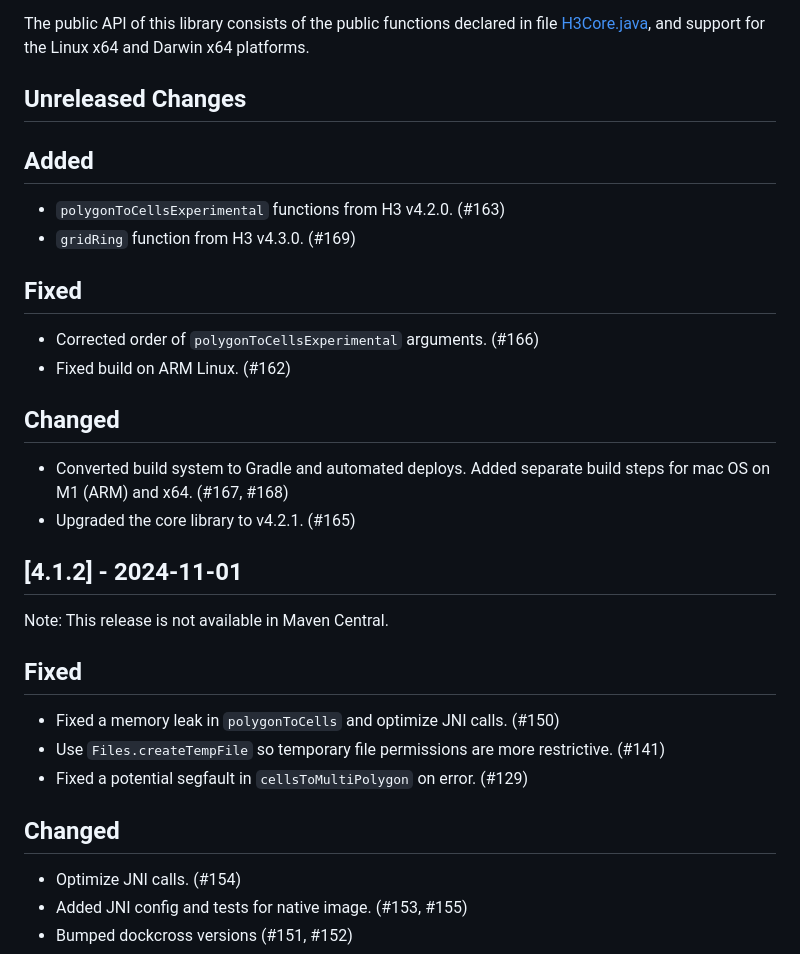
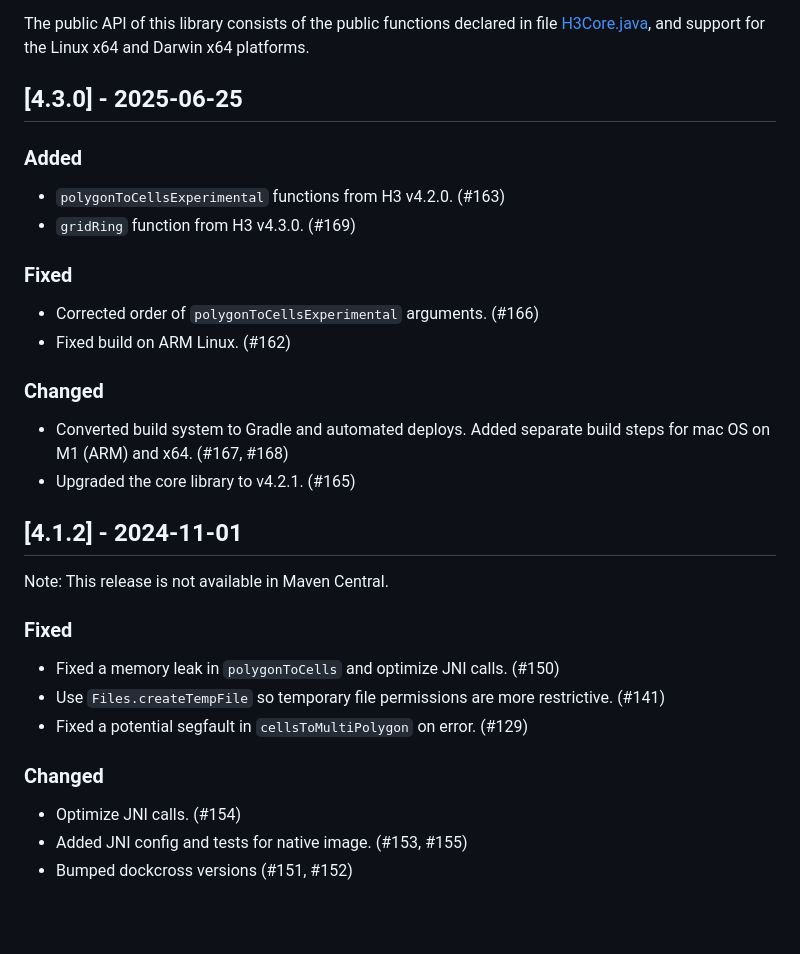
Before and after one commit to uber/h3-java, a Markdown page: CHANGELOG.md, the part around the change. Drawn GitHub-style; blank space fills up the shorter version.

Commit message:
fix changelog

```diff
--- a/CHANGELOG.md
+++ b/CHANGELOG.md
@@ -5,28 +5,28 @@ The public API of this library consists of the public functions declared in
 file [H3Core.java](./src/main/java/com/uber/h3core/H3Core.java), and support
 for the Linux x64 and Darwin x64 platforms.
 
-## Unreleased Changes
-## Added
+## [4.3.0] - 2025-06-25
+### Added
 - `polygonToCellsExperimental` functions from H3 v4.2.0. (#163)
 - `gridRing` function from H3 v4.3.0. (#169)
 
-## Fixed
+### Fixed
 - Corrected order of `polygonToCellsExperimental` arguments. (#166)
 - Fixed build on ARM Linux. (#162)
 
-## Changed
+### Changed
 - Converted build system to Gradle and automated deploys. Added separate build steps for mac OS on M1 (ARM) and x64. (#167, #168)
 - Upgraded the core library to v4.2.1. (#165)
 
 ## [4.1.2] - 2024-11-01
 Note: This release is not available in Maven Central.
 
-## Fixed
+### Fixed
 - Fixed a memory leak in `polygonToCells` and optimize JNI calls. (#150)
 - Use `Files.createTempFile` so temporary file permissions are more restrictive. (#141)
 - Fixed a potential segfault in `cellsToMultiPolygon` on error. (#129)
 
-## Changed
+### Changed
 - Optimize JNI calls. (#154)
 - Added JNI config and tests for native image. (#153, #155)
 - Bumped dockcross versions (#151, #152)
```
